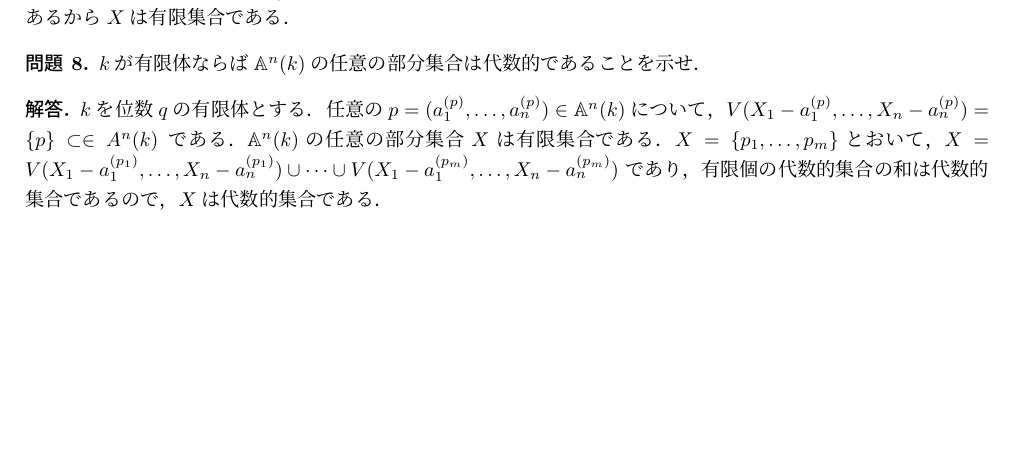
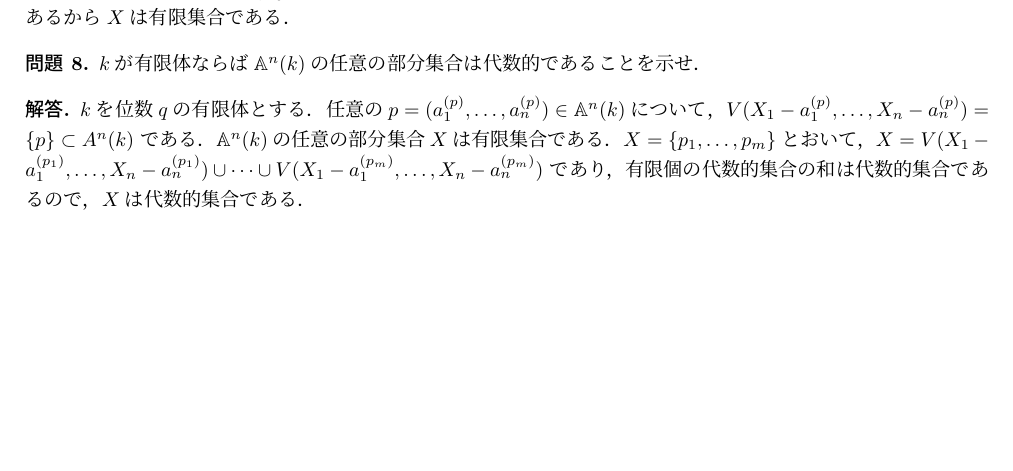
Before and after one commit to sndtkrh/AlgebraicCurves, a LaTeX document (answers.tex, which reads Ch1/s2.tex): part of page 3 of 10, cut so that both start at the same text. Compiled offline with pLaTeX and dvipdfmx.

Commit message:
fixed typo

```diff
--- a/Ch1/s2.tex
+++ b/Ch1/s2.tex
@@ -19,7 +19,7 @@
 \begin{ans}
   $k$を位数$q$の有限体とする．
   任意の$p = (a^{(p)}_1, \dots , a^{(p)}_n ) \in \A^n(k)$について，
-  $V( X_1 - a^{(p)}_1, \dots , X_n - a^{(p)}_n ) = \{ p \} \subset \in A^n(k)$
+  $V( X_1 - a^{(p)}_1, \dots , X_n - a^{(p)}_n ) = \{ p \} \subset A^n(k)$
   である．
   $\A^n(k)$の任意の部分集合$X$は有限集合である．
   $X = \{ p_1, \dots , p_m \}$とおいて，
```
